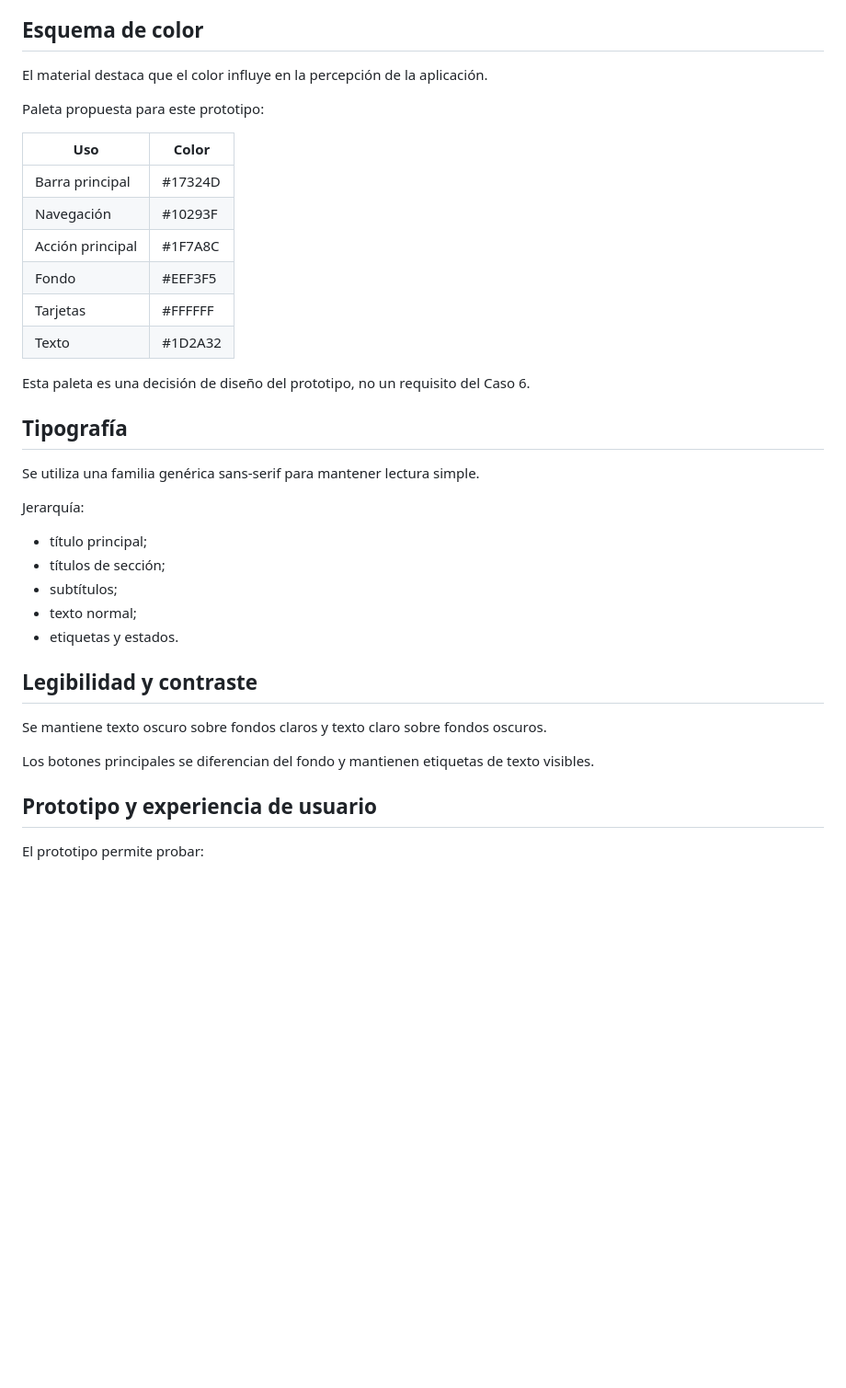
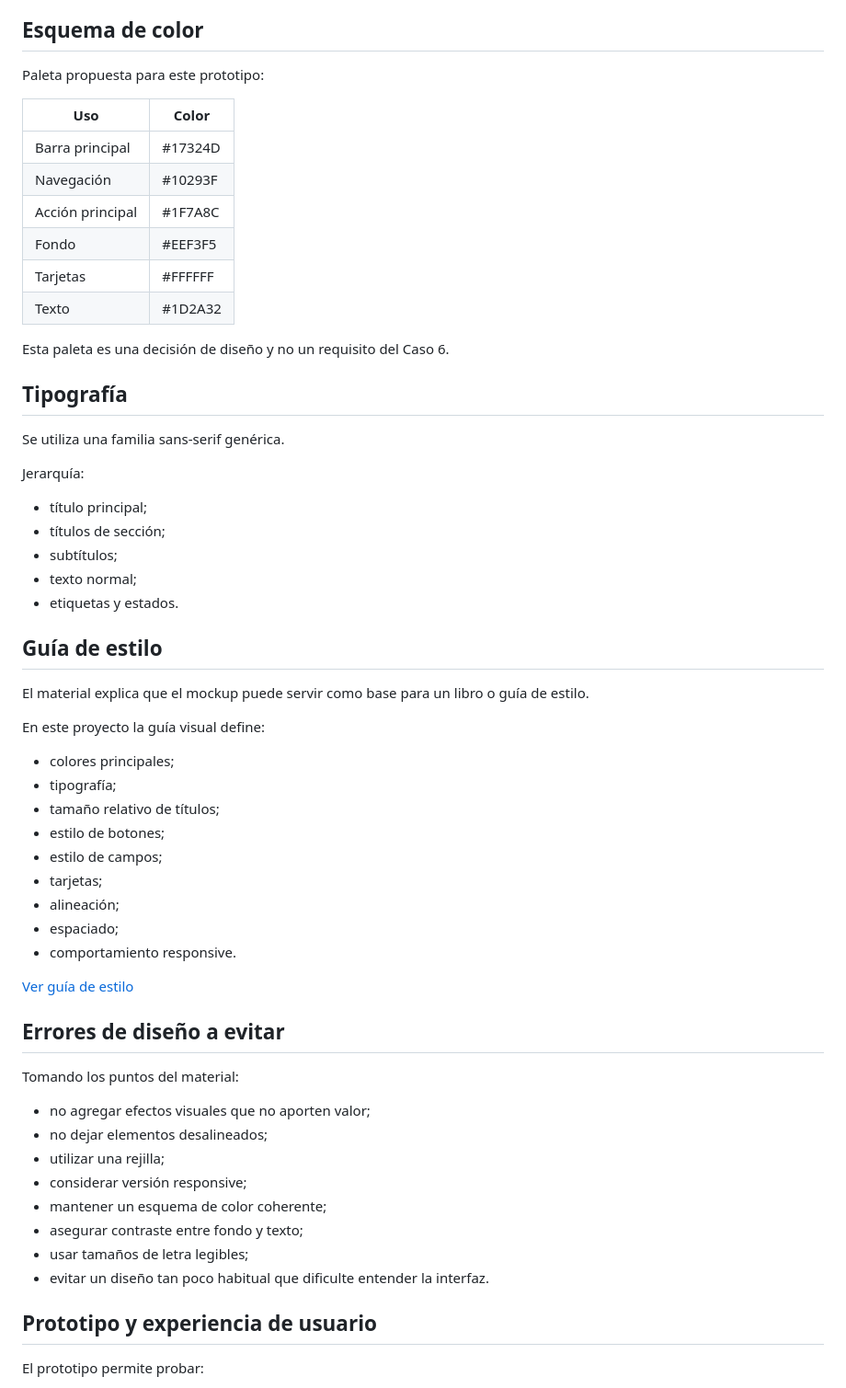
Before and after one commit to Yutre3/diego, a Markdown page: docs/14_guia_estilo_ux.md, the part around one of its changes. Shown at 92% size. Rendered like a GitHub page; blank space fills up the shorter version.

Commit message:
Completar guía UX con buenas prácticas del material

```diff
--- a/docs/14_guia_estilo_ux.md
+++ b/docs/14_guia_estilo_ux.md
@@ -57,8 +81,6 @@ Por eso:
 
 ## Esquema de color
 
-El material destaca que el color influye en la percepción de la aplicación.
-
 Paleta propuesta para este prototipo:
 
 | Uso | Color |
@@ -70,11 +92,11 @@ Paleta propuesta para este prototipo:
 | Tarjetas | #FFFFFF |
 | Texto | #1D2A32 |
 
-Esta paleta es una decisión de diseño del prototipo, no un requisito del Caso 6.
+Esta paleta es una decisión de diseño y no un requisito del Caso 6.
 
 ## Tipografía
 
-Se utiliza una familia genérica sans-serif para mantener lectura simple.
+Se utiliza una familia sans-serif genérica.
 
 Jerarquía:
 
@@ -84,11 +106,36 @@ Jerarquía:
 - texto normal;
 - etiquetas y estados.
 
-## Legibilidad y contraste
+## Guía de estilo
 
-Se mantiene texto oscuro sobre fondos claros y texto claro sobre fondos oscuros.
+El material explica que el mockup puede servir como base para un libro o guía de estilo.
 
-Los botones principales se diferencian del fondo y mantienen etiquetas de texto visibles.
+En este proyecto la guía visual define:
+
+- colores principales;
+- tipografía;
+- tamaño relativo de títulos;
+- estilo de botones;
+- estilo de campos;
+- tarjetas;
+- alineación;
+- espaciado;
+- comportamiento responsive.
+
+[Ver guía de estilo](../mockups/guia-estilo.svg)
+
+## Errores de diseño a evitar
+
+Tomando los puntos del material:
+
+- no agregar efectos visuales que no aporten valor;
+- no dejar elementos desalineados;
+- utilizar una rejilla;
+- considerar versión responsive;
+- mantener un esquema de color coherente;
+- asegurar contraste entre fondo y texto;
+- usar tamaños de letra legibles;
+- evitar un diseño tan poco habitual que dificulte entender la interfaz.
 
 ## Prototipo y experiencia de usuario
 
```
Also changed, not shown: other parts of docs/14_guia_estilo_ux.md (+47 -7 lines).
